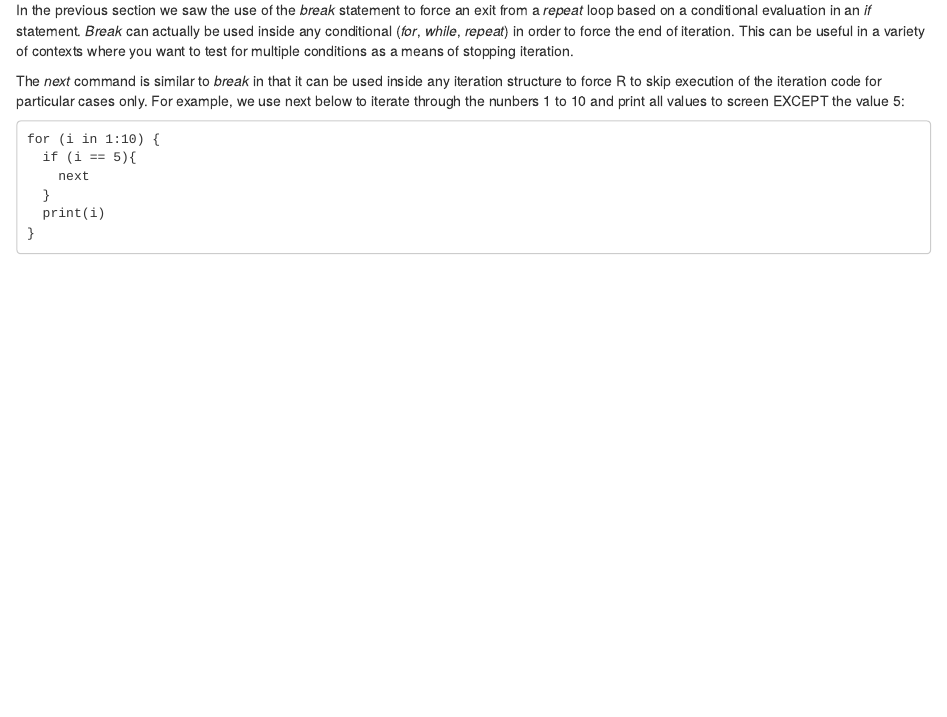
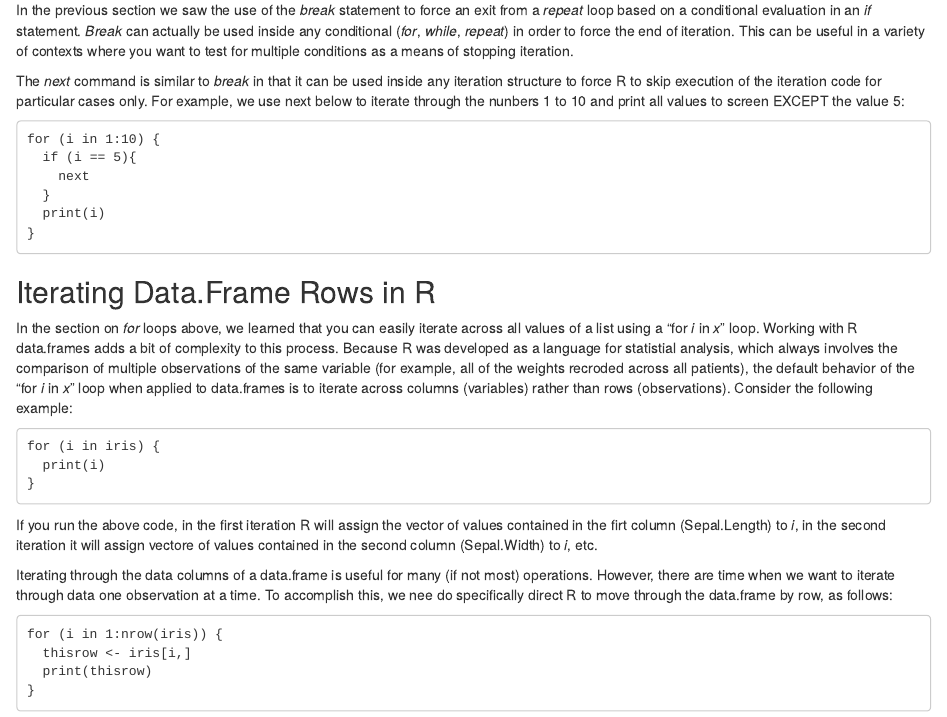
Before and after one commit to ucdavisdatalab/adventures_in_data_science, an R Markdown document (index.Rmd): the page in a window 1100 px wide, from 18180 px down. Rendered offline with R 4.5, knitr and Pandoc, with nearby package versions; the code chunks are not run, so their results and figures are left out; drawn as R Markdown's standard HTML page in place of the format the file asks for.

Commit message:
added a section on iterating throgh data.frame by column and by row

````diff
--- a/index.Rmd
+++ b/index.Rmd
@@ -936,3 +936,24 @@ for (i in 1:10) {
   print(i)
 }
 ```
+
+## Iterating Data.Frame Rows in R ##
+
+In the section on *for* loops above, we learned that you can easily iterate across all values of a list using a "for *i* in *x*" loop.  Working with R data.frames adds a bit of complexity to this process.  Because R was developed as a language for statistial analysis, which always involves the comparison of multiple observations of the same variable (for example, all of the weights recroded across all patients), the default behavior of the "for *i* in *x*" loop when applied to data.frames is to iterate across columns (variables) rather than rows (observations).  Consider the following example:
+
+```
+for (i in iris) {
+  print(i)
+}
+```
+
+If you run the above code, in the first iteration R will assign the vector of values contained in the firt column (Sepal.Length) to *i*, in the second iteration it will assign vectore of values contained in the second column (Sepal.Width) to *i*, etc.
+
+Iterating through the data columns of a data.frame is useful for many (if not most) operations.  However, there are time when we want to iterate through data one observation at a time.  To accomplish this, we nee do specifically direct R to move through the data.frame by row, as follows:
+
+```
+for (i in 1:nrow(iris)) {
+  thisrow <- iris[i,]
+  print(thisrow)
+}
+```
````
